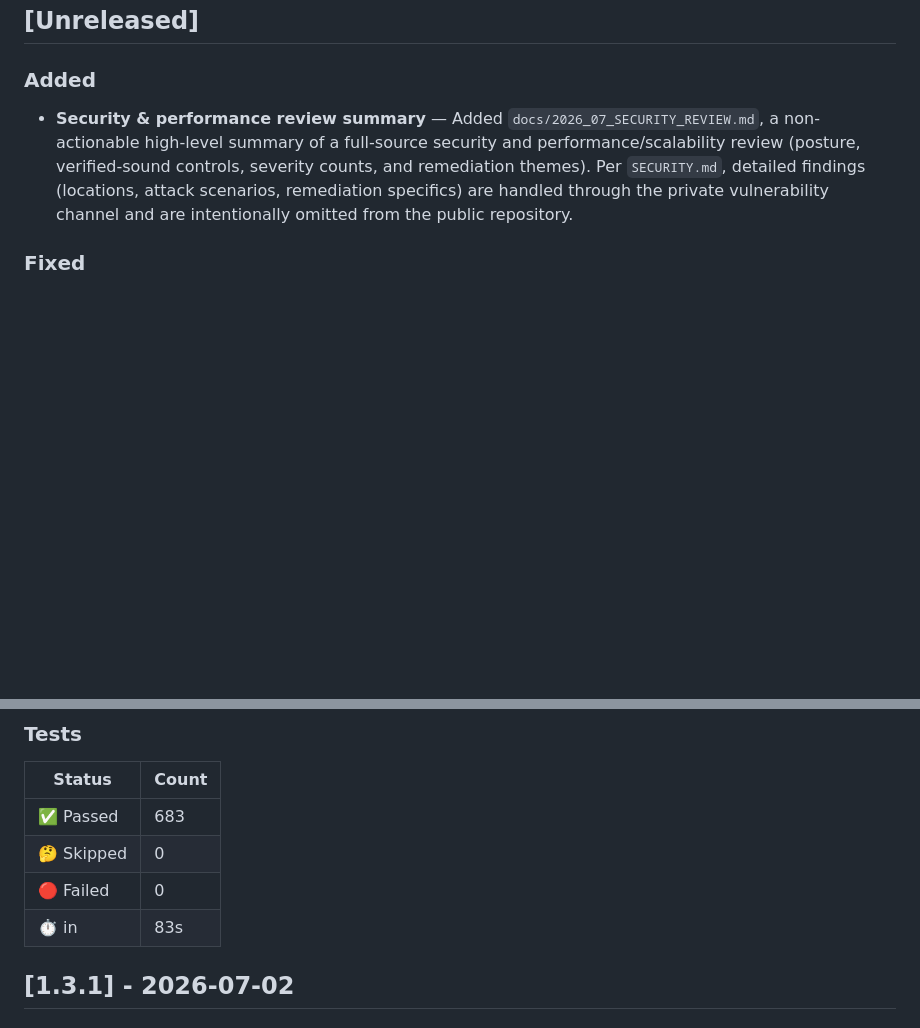
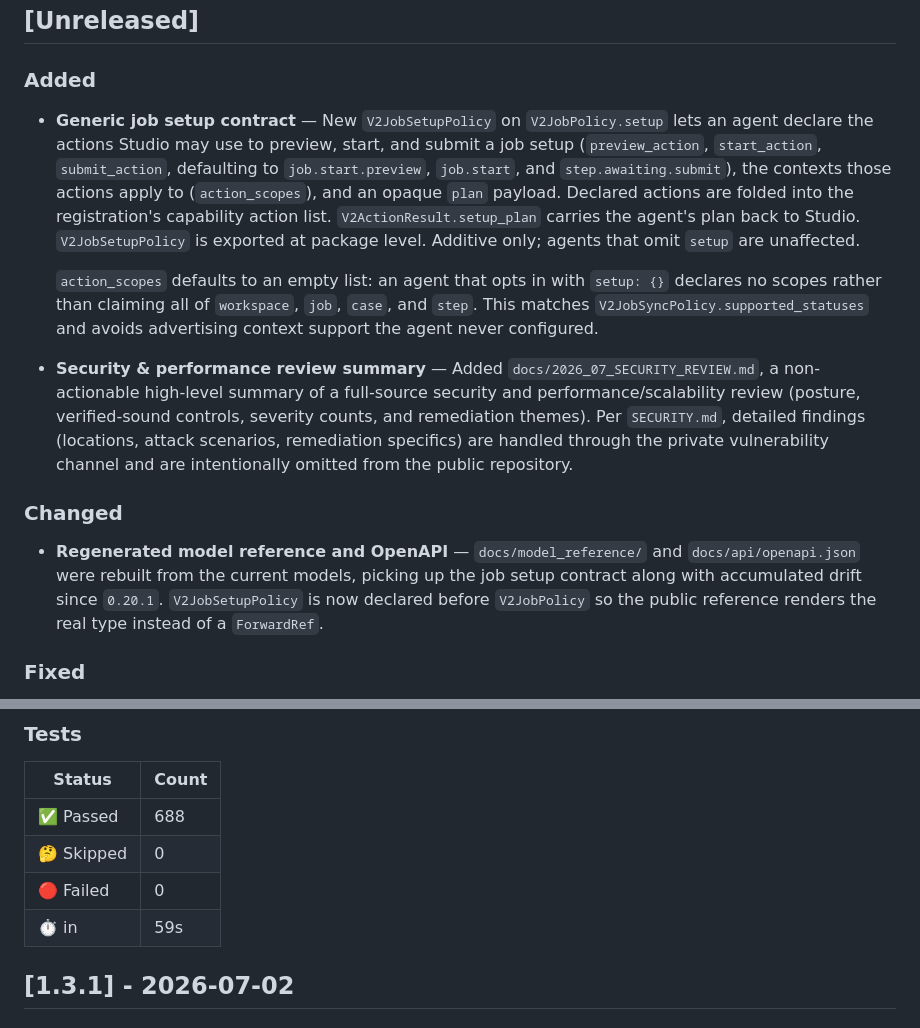
Before and after one commit to supervaize/supervaizer, a Markdown page: docs/CHANGELOG.md, 2 parts joined by grey strips. Rendered like a GitHub page; blank space fills up the shorter version.

Commit message:
📝 docs: log generic job setup contract in CHANGELOG
Records the V2JobSetupPolicy contract, the empty action_scopes default,
and the model reference regeneration under Unreleased.

```diff
--- a/docs/CHANGELOG.md
+++ b/docs/CHANGELOG.md
@@ -14,7 +14,15 @@ All notable changes to this project will be documented in this file.
 
 ### Added
 
+- **Generic job setup contract** — New `V2JobSetupPolicy` on `V2JobPolicy.setup` lets an agent declare the actions Studio may use to preview, start, and submit a job setup (`preview_action`, `start_action`, `submit_action`, defaulting to `job.start.preview`, `job.start`, and `step.awaiting.submit`), the contexts those actions apply to (`action_scopes`), and an opaque `plan` payload. Declared actions are folded into the registration's capability action list. `V2ActionResult.setup_plan` carries the agent's plan back to Studio. `V2JobSetupPolicy` is exported at package level. Additive only; agents that omit `setup` are unaffected.
+
+  `action_scopes` defaults to an empty list: an agent that opts in with `setup: {}` declares no scopes rather than claiming all of `workspace`, `job`, `case`, and `step`. This matches `V2JobSyncPolicy.supported_statuses` and avoids advertising context support the agent never configured.
+
 - **Security & performance review summary** — Added `docs/2026_07_SECURITY_REVIEW.md`, a non-actionable high-level summary of a full-source security and performance/scalability review (posture, verified-sound controls, severity counts, and remediation themes). Per `SECURITY.md`, detailed findings (locations, attack scenarios, remediation specifics) are handled through the private vulnerability channel and are intentionally omitted from the public repository.
+
+### Changed
+
+- **Regenerated model reference and OpenAPI** — `docs/model_reference/` and `docs/api/openapi.json` were rebuilt from the current models, picking up the job setup contract along with accumulated drift since `0.20.1`. `V2JobSetupPolicy` is now declared before `V2JobPolicy` so the public reference renders the real type instead of a `ForwardRef`.
 
 ### Fixed
 
@@ -28,10 +36,10 @@ All notable changes to this project will be documented in this file.
 
 | Status     | Count |
 | ---------- | ----- |
-| ✅ Passed  | 683   |
+| ✅ Passed  | 688   |
 | 🤔 Skipped | 0     |
 | 🔴 Failed  | 0     |
-| ⏱️ in      | 83s   |
+| ⏱️ in      | 59s   |
 
 ## [1.3.1] - 2026-07-02
 
```
